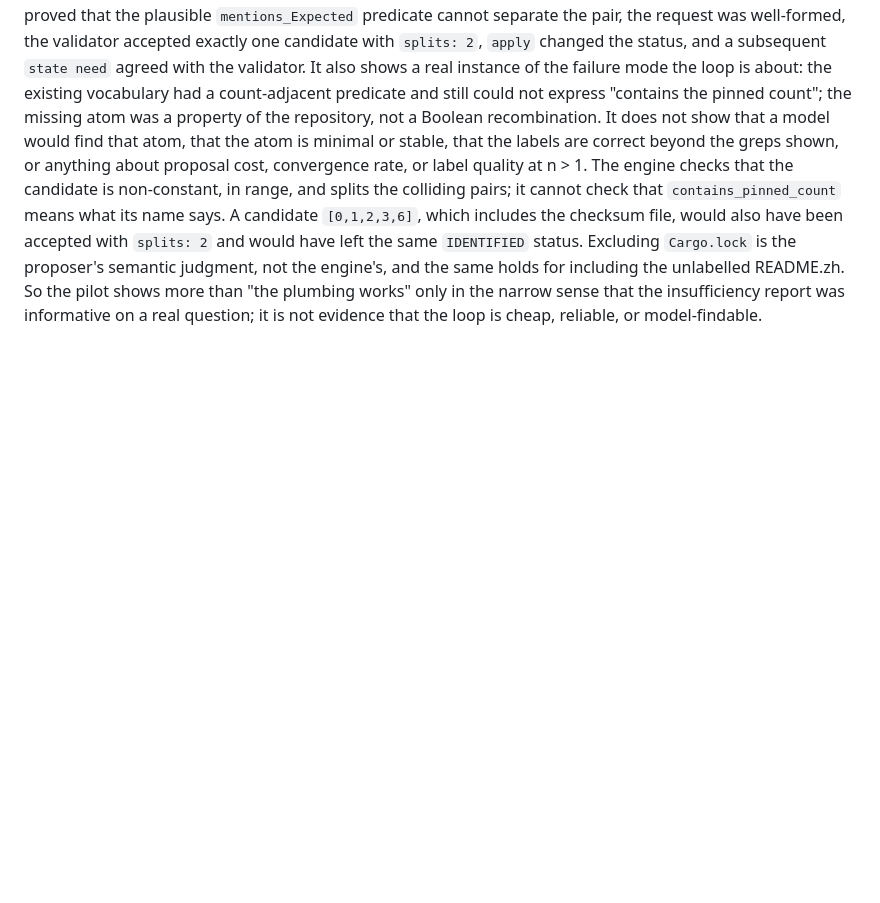
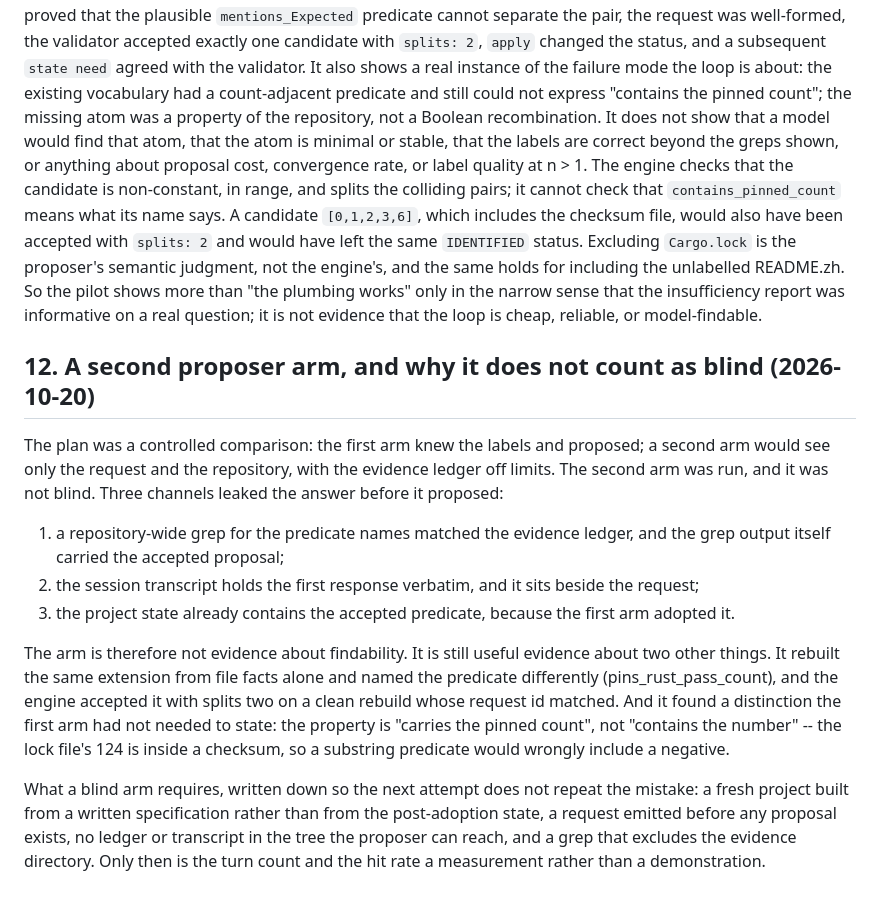
Before and after one commit to ghwinter/metaform, a Markdown page: experiments/RESULTS.md, the part around the change. GitHub-like rendering; blank space fills up the shorter version.

Commit message:
docs(evidence): record the second proposer arm and the leak that spoiled it
The second arm was meant to be blind and was not: a grep that crossed the evidence ledger, the session transcript beside the request, and a project state that already carried the accepted predicate all leaked the answer. The record says so plainly instead of counting the arm as a replication. What survives is narrower and still useful: the same extension was rebuilt from file facts under a different name, and the arm found a distinction the first had not stated -- the property is carrying the pinned count, not containing the number, because the lock file's 124 sits inside a checksum. The requirements for a genuinely blind arm are written down for the next attempt.

```diff
--- a/experiments/RESULTS.md
+++ b/experiments/RESULTS.md
@@ -1502,3 +1502,27 @@ checksum file, would also have been accepted with `splits: 2` and would have lef
 and the same holds for including the unlabelled README.zh. So the pilot shows more than "the plumbing
 works" only in the narrow sense that the insufficiency report was informative on a real question; it
 is not evidence that the loop is cheap, reliable, or model-findable.
+
+## 12. A second proposer arm, and why it does not count as blind (2026-10-20)
+
+The plan was a controlled comparison: the first arm knew the labels and proposed; a second arm
+would see only the request and the repository, with the evidence ledger off limits. The second arm
+was run, and it was not blind. Three channels leaked the answer before it proposed:
+
+1. a repository-wide grep for the predicate names matched the evidence ledger, and the grep output
+   itself carried the accepted proposal;
+2. the session transcript holds the first response verbatim, and it sits beside the request;
+3. the project state already contains the accepted predicate, because the first arm adopted it.
+
+The arm is therefore not evidence about findability. It is still useful evidence about two other
+things. It rebuilt the same extension from file facts alone and named the predicate differently
+(pins_rust_pass_count), and the engine accepted it with splits two on a clean rebuild whose request
+id matched. And it found a distinction the first arm had not needed to state: the property is
+"carries the pinned count", not "contains the number" -- the lock file's 124 is inside a checksum,
+so a substring predicate would wrongly include a negative.
+
+What a blind arm requires, written down so the next attempt does not repeat the mistake: a fresh
+project built from a written specification rather than from the post-adoption state, a request
+emitted before any proposal exists, no ledger or transcript in the tree the proposer can reach, and
+a grep that excludes the evidence directory. Only then is the turn count and the hit rate a
+measurement rather than a demonstration.
```
